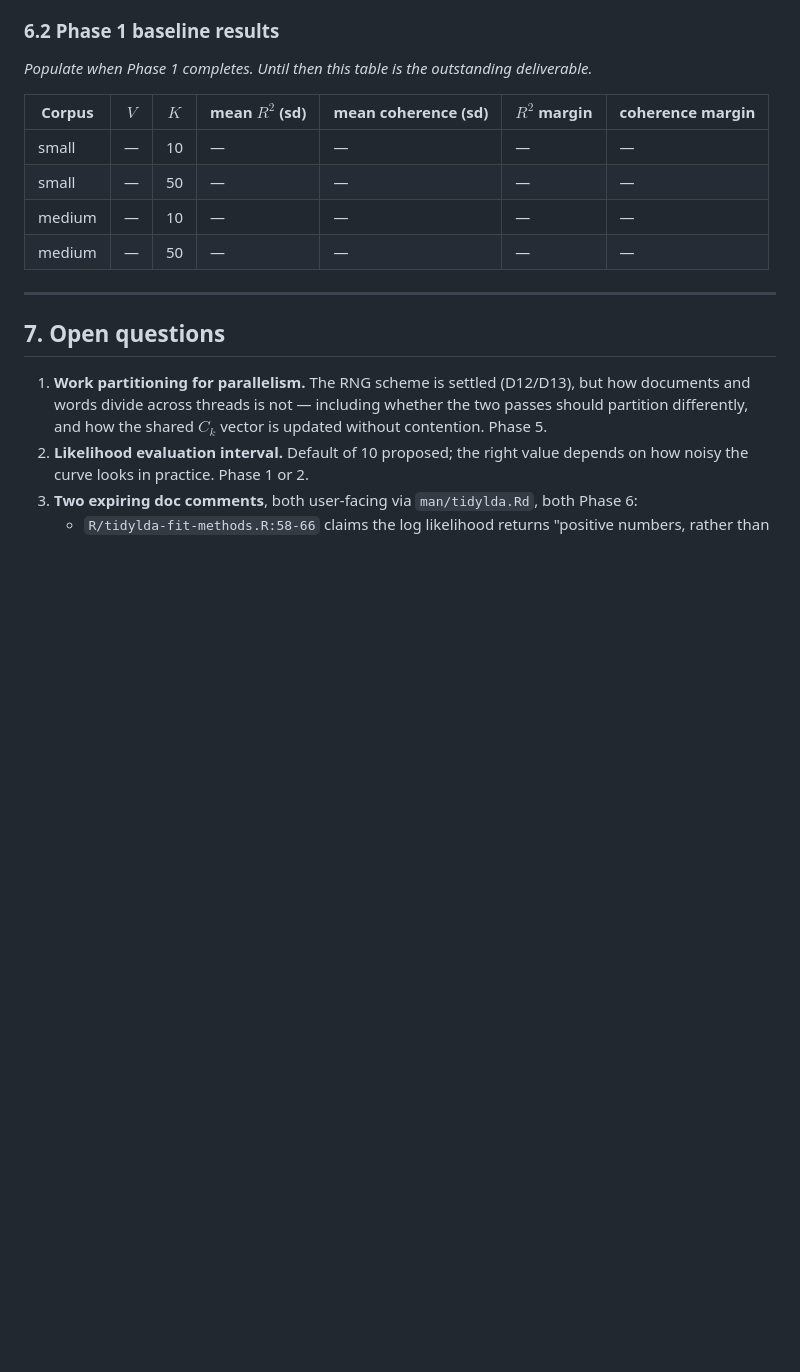
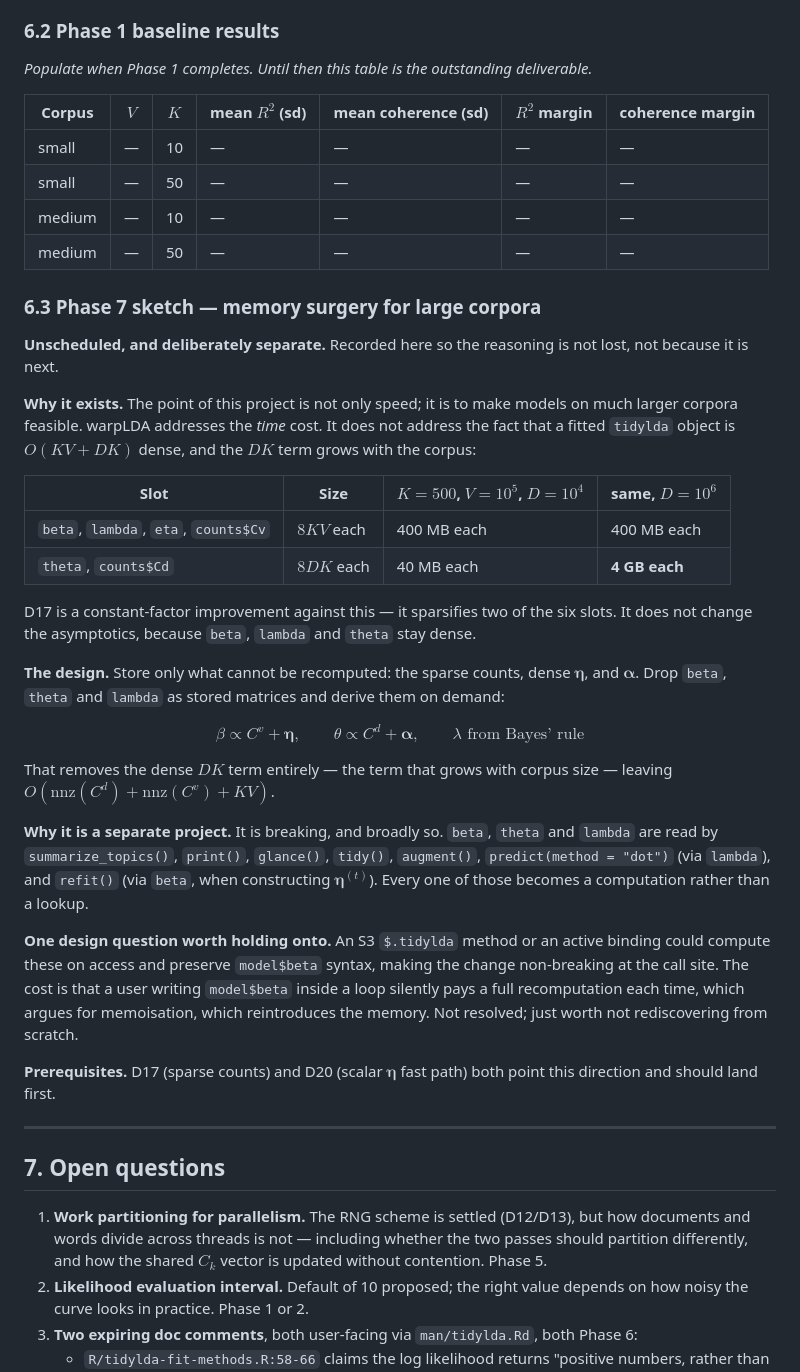
Before and after one commit to TommyJones/tidylda, a Markdown page: warp-planning/warplda-roadmap.md, the part around one of its changes. GitHub-like rendering; blank space fills up the shorter version.

Commit message:
Add Phase 7 sketch: memory surgery for large corpora
The point of this project is not only speed but making larger corpora feasible.
warpLDA addresses time; it does not address a fitted object being O(KV + DK)
dense, where the DK term grows with the corpus. At a million documents theta
and Cd are 4 GB each.

D17 is a constant-factor improvement against that - it sparsifies two of six
slots - but beta, lambda and theta stay dense, so the asymptotics are unchanged.
Phase 7 records the structural fix: store only the sparse counts, dense eta and
alpha, and derive beta, theta and lambda on demand. That removes the dense DK
term entirely.

Left unscheduled and deliberately separate, since it breaks every consumer of
those three matrices. Records one design question worth not rediscovering: an
S3 `$.tidylda` method could preserve `model$beta` syntax at the cost of silent
recomputation in loops, which argues for memoisation, which reintroduces the
memory.

Also notes that `counts` is a real slot missing from new_tidylda's @return.
That is a documentation bug to fix in Phase 6, after D17 settles the
orientation so the docs describe the final form.

Co-Authored-By: Claude Opus 5 <noreply@anthropic.com>

```diff
--- a/warp-planning/warplda-roadmap.md
+++ b/warp-planning/warplda-roadmap.md
@@ -253,6 +262,50 @@ deliverable.*
 | medium | — | 10 | — | — | — | — |
 | medium | — | 50 | — | — | — | — |
 
+### 6.3 Phase 7 sketch — memory surgery for large corpora
+
+**Unscheduled, and deliberately separate.** Recorded here so the reasoning is not
+lost, not because it is next.
+
+**Why it exists.** The point of this project is not only speed; it is to make
+models on much larger corpora feasible. warpLDA addresses the *time* cost. It
+does not address the fact that a fitted `tidylda` object is
+$O(KV + DK)$ dense, and the $DK$ term grows with the corpus:
+
+| Slot | Size | $K{=}500$, $V{=}10^5$, $D{=}10^4$ | same, $D{=}10^6$ |
+|---|---|---|---|
+| `beta`, `lambda`, `eta`, `counts$Cv` | $8KV$ each | 400 MB each | 400 MB each |
+| `theta`, `counts$Cd` | $8DK$ each | 40 MB each | **4 GB each** |
+
+D17 is a constant-factor improvement against this — it sparsifies two of the six
+slots. It does not change the asymptotics, because `beta`, `lambda` and `theta`
+stay dense.
+
+**The design.** Store only what cannot be recomputed: the sparse counts, dense
+$\boldsymbol\eta$, and $\boldsymbol\alpha$. Drop `beta`, `theta` and `lambda`
+as stored matrices and derive them on demand:
+
+$$\beta \propto C^v + \boldsymbol\eta, \qquad \theta \propto C^d + \boldsymbol\alpha, \qquad \lambda \text{ from Bayes' rule}$$
+
+That removes the dense $DK$ term entirely — the term that grows with corpus
+size — leaving $O(\text{nnz}(C^d) + \text{nnz}(C^v) + KV)$.
+
+**Why it is a separate project.** It is breaking, and broadly so. `beta`,
+`theta` and `lambda` are read by `summarize_topics()`, `print()`, `glance()`,
+`tidy()`, `augment()`, `predict(method = "dot")` (via `lambda`), and
+`refit()` (via `beta`, when constructing $\boldsymbol\eta^{(t)}$). Every one of
+those becomes a computation rather than a lookup.
+
+**One design question worth holding onto.** An S3 `$.tidylda` method or an active
+binding could compute these on access and preserve `model$beta` syntax, making
+the change non-breaking at the call site. The cost is that a user writing
+`model$beta` inside a loop silently pays a full recomputation each time, which
+argues for memoisation, which reintroduces the memory. Not resolved; just worth
+not rediscovering from scratch.
+
+**Prerequisites.** D17 (sparse counts) and D20 (scalar $\boldsymbol\eta$ fast
+path) both point this direction and should land first.
+
 ---
 
 ## 7. Open questions
```
Also changed, not shown: other parts of warp-planning/warplda-roadmap.md (+10 -1 lines).
